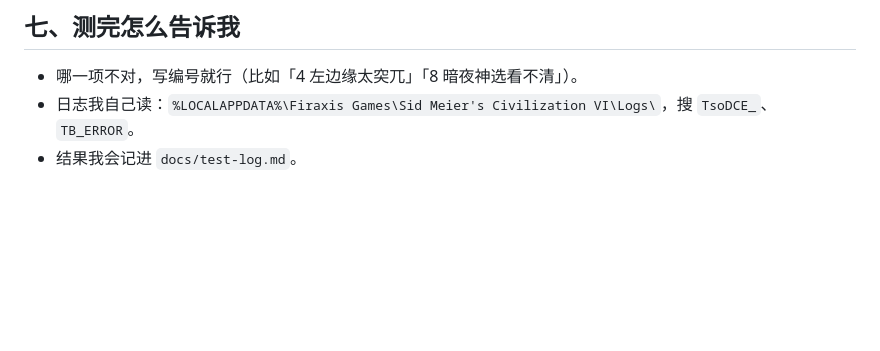
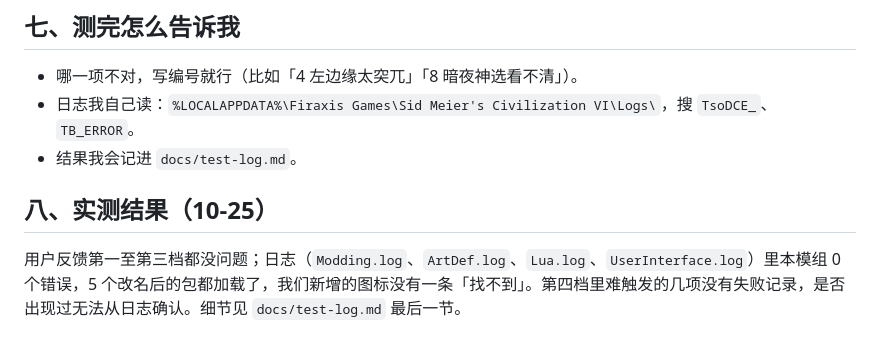
Before and after one commit to xhw994/TSODCecilEmpire, a Markdown page: docs/test-plan.md, the part around the change. Rendered like a GitHub page; blank space fills up the shorter version.

```diff
--- a/docs/test-plan.md
+++ b/docs/test-plan.md
@@ -70,3 +70,7 @@
 - 哪一项不对，写编号就行（比如「4 左边缘太突兀」「8 暗夜神选看不清」）。
 - 日志我自己读：`%LOCALAPPDATA%\Firaxis Games\Sid Meier's Civilization VI\Logs\`，搜 `TsoDCE_`、`TB_ERROR`。
 - 结果我会记进 `docs/test-log.md`。
+
+## 八、实测结果（10-25）
+
+用户反馈第一至第三档都没问题；日志（`Modding.log`、`ArtDef.log`、`Lua.log`、`UserInterface.log`）里本模组 0 个错误，5 个改名后的包都加载了，我们新增的图标没有一条「找不到」。第四档里难触发的几项没有失败记录，是否出现过无法从日志确认。细节见 `docs/test-log.md` 最后一节。
```
Also changed, not shown: docs/test-log.md (+19 -0 lines).
